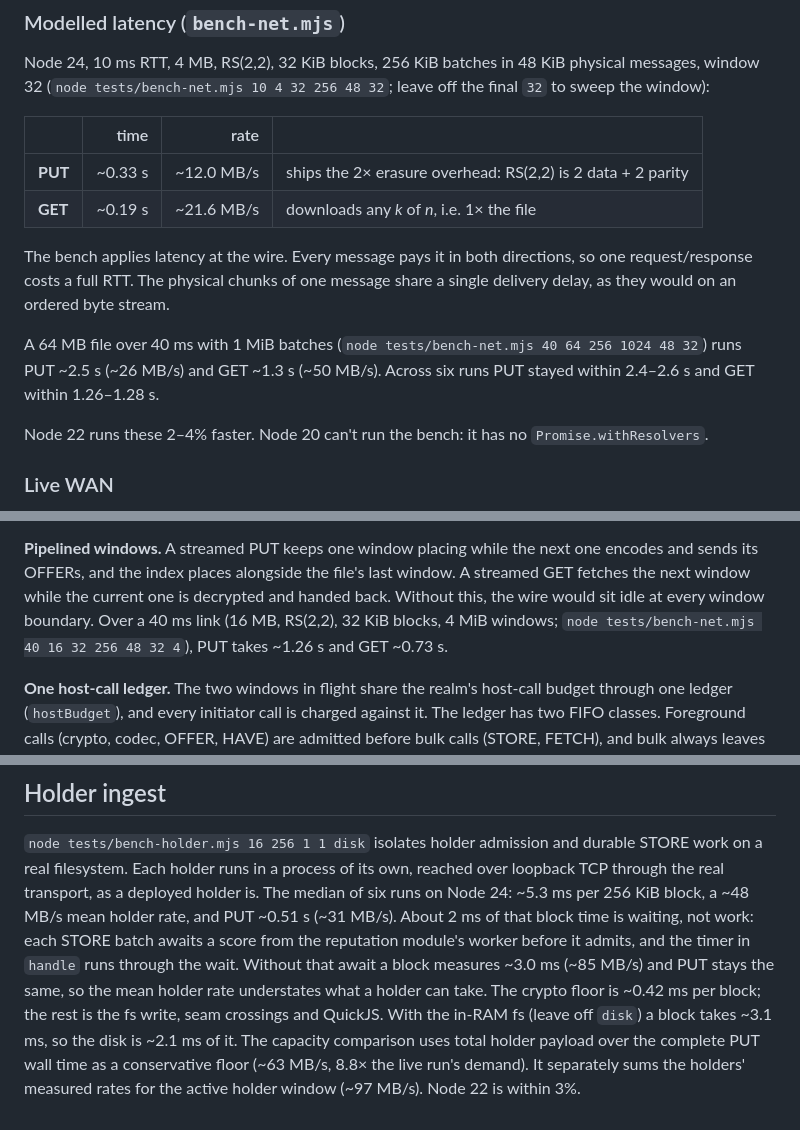
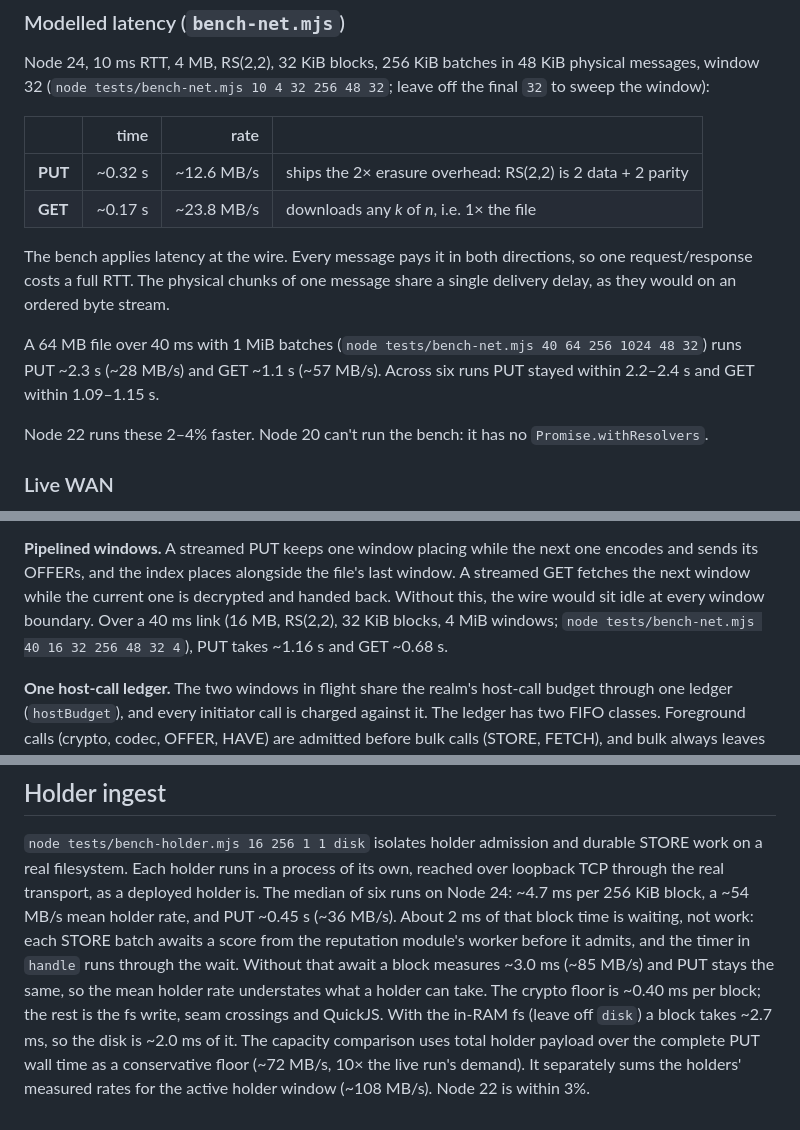
Before and after one commit to arj03/seedstore, a Markdown page: docs/PERFORMANCE.md, 3 parts joined by grey strips. Rendered like a GitHub page.

Commit message:
Update benchmark numbers for seedkernel improvements

```diff
--- a/docs/PERFORMANCE.md
+++ b/docs/PERFORMANCE.md
@@ -71,17 +71,17 @@ final `32` to sweep the window):
 
 | | time | rate | |
 |---|---:|---:|---|
-| **PUT** | ~0.33 s | ~12.0 MB/s | ships the 2× erasure overhead: RS(2,2) is 2 data + 2 parity |
-| **GET** | ~0.19 s | ~21.6 MB/s | downloads any *k* of *n*, i.e. 1× the file |
+| **PUT** | ~0.32 s | ~12.6 MB/s | ships the 2× erasure overhead: RS(2,2) is 2 data + 2 parity |
+| **GET** | ~0.17 s | ~23.8 MB/s | downloads any *k* of *n*, i.e. 1× the file |
 
 The bench applies latency at the wire. Every message pays it in both directions, so
 one request/response costs a full RTT. The physical chunks of one message share a
 single delivery delay, as they would on an ordered byte stream.
 
 A 64 MB file over 40 ms with 1 MiB batches
-(`node tests/bench-net.mjs 40 64 256 1024 48 32`) runs PUT ~2.5 s (~26 MB/s) and GET
-~1.3 s (~50 MB/s). Across six runs PUT stayed within 2.4–2.6 s and GET within
-1.26–1.28 s.
+(`node tests/bench-net.mjs 40 64 256 1024 48 32`) runs PUT ~2.3 s (~28 MB/s) and GET
+~1.1 s (~57 MB/s). Across six runs PUT stayed within 2.2–2.4 s and GET within
+1.09–1.15 s.
 
 Node 22 runs these 2–4% faster. Node 20 can't run the bench: it has no
 `Promise.withResolvers`.
@@ -176,7 +176,7 @@ encodes and sends its OFFERs, and the index places alongside the file's last win
 A streamed GET fetches the next window while the current one is decrypted and handed
 back. Without this, the wire would sit idle at every window boundary. Over a 40 ms
 link (16 MB, RS(2,2), 32 KiB blocks, 4 MiB windows;
-`node tests/bench-net.mjs 40 16 32 256 48 32 4`), PUT takes ~1.26 s and GET ~0.73 s.
+`node tests/bench-net.mjs 40 16 32 256 48 32 4`), PUT takes ~1.16 s and GET ~0.68 s.
 
 **One host-call ledger.** The two windows in flight share the realm's host-call
 budget through one ledger (`hostBudget`), and every initiator call is charged against
@@ -218,13 +218,13 @@ looks faster.
 `node tests/bench-holder.mjs 16 256 1 1 disk` isolates holder admission and durable
 STORE work on a real filesystem. Each holder runs in a process of its own, reached over
 loopback TCP through the real transport, as a deployed holder is. The median of six runs
-on Node 24: ~5.3 ms per 256 KiB block, a ~48 MB/s mean holder rate, and PUT ~0.51 s
-(~31 MB/s). About 2 ms of that block time is waiting, not work: each STORE batch awaits
+on Node 24: ~4.7 ms per 256 KiB block, a ~54 MB/s mean holder rate, and PUT ~0.45 s
+(~36 MB/s). About 2 ms of that block time is waiting, not work: each STORE batch awaits
 a score from the reputation module's worker before it admits, and the timer in `handle`
 runs through the wait. Without that await a block measures ~3.0 ms (~85 MB/s) and PUT
 stays the same, so the mean holder rate understates what a holder can take. The crypto
-floor is ~0.42 ms per block; the rest is the fs write, seam crossings and QuickJS. With
-the in-RAM fs (leave off `disk`) a block takes ~3.1 ms, so the disk is ~2.1 ms of it. The
+floor is ~0.40 ms per block; the rest is the fs write, seam crossings and QuickJS. With
+the in-RAM fs (leave off `disk`) a block takes ~2.7 ms, so the disk is ~2.0 ms of it. The
 capacity comparison uses total holder payload over the complete PUT wall time as a
-conservative floor (~63 MB/s, 8.8× the live run's demand). It separately sums the
-holders' measured rates for the active holder window (~97 MB/s). Node 22 is within 3%.
+conservative floor (~72 MB/s, 10× the live run's demand). It separately sums the
+holders' measured rates for the active holder window (~108 MB/s). Node 22 is within 3%.
```
